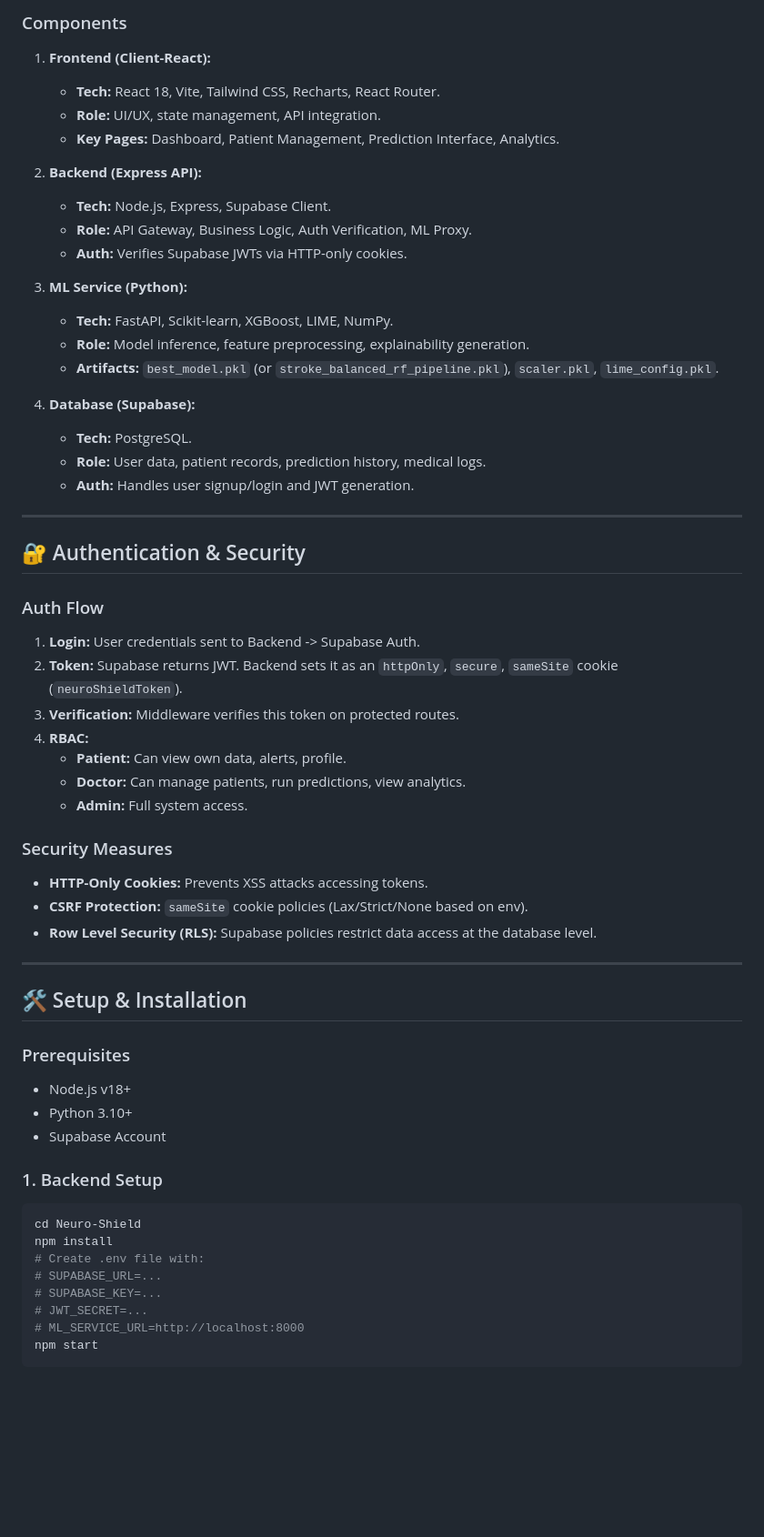
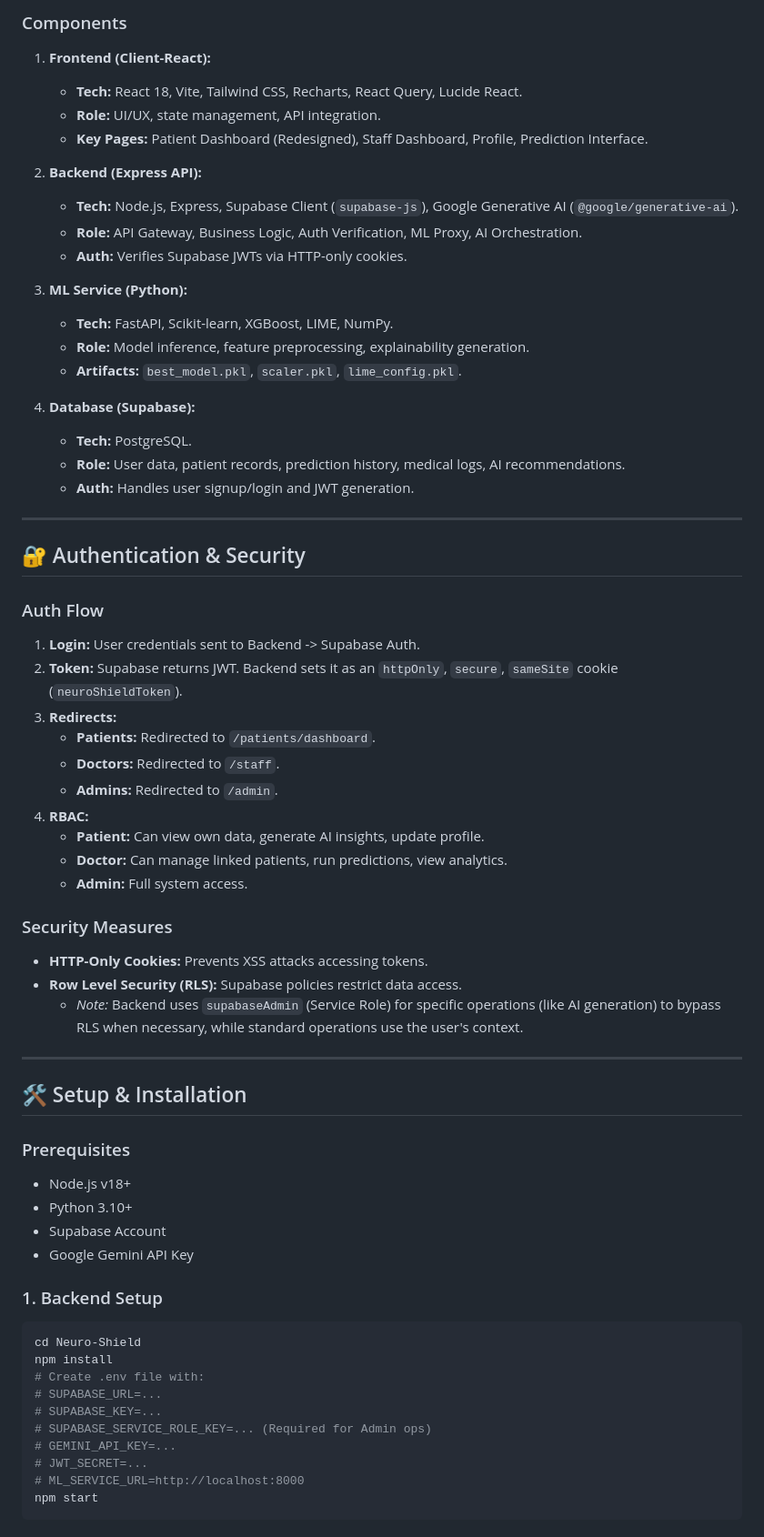
Before and after one commit to Shubham-404/Neuro-Shield-v2, a Markdown page: PROJECT_CONTEXT.md, the part around one of its changes. Shown at 91% size. GitHub-like rendering; blank space fills up the shorter version.

````diff
--- a/PROJECT_CONTEXT.md
+++ b/PROJECT_CONTEXT.md
@@ -34,23 +36,23 @@ graph TD
 
 ### Components
 1.  **Frontend (Client-React):**
-    *   **Tech:** React 18, Vite, Tailwind CSS, Recharts, React Router.
+    *   **Tech:** React 18, Vite, Tailwind CSS, Recharts, React Query, Lucide React.
     *   **Role:** UI/UX, state management, API integration.
-    *   **Key Pages:** Dashboard, Patient Management, Prediction Interface, Analytics.
+    *   **Key Pages:** Patient Dashboard (Redesigned), Staff Dashboard, Profile, Prediction Interface.
 
 2.  **Backend (Express API):**
-    *   **Tech:** Node.js, Express, Supabase Client.
-    *   **Role:** API Gateway, Business Logic, Auth Verification, ML Proxy.
+    *   **Tech:** Node.js, Express, Supabase Client (`supabase-js`), Google Generative AI (`@google/generative-ai`).
+    *   **Role:** API Gateway, Business Logic, Auth Verification, ML Proxy, AI Orchestration.
     *   **Auth:** Verifies Supabase JWTs via HTTP-only cookies.
 
 3.  **ML Service (Python):**
     *   **Tech:** FastAPI, Scikit-learn, XGBoost, LIME, NumPy.
     *   **Role:** Model inference, feature preprocessing, explainability generation.
-    *   **Artifacts:** `best_model.pkl` (or `stroke_balanced_rf_pipeline.pkl`), `scaler.pkl`, `lime_config.pkl`.
+    *   **Artifacts:** `best_model.pkl`, `scaler.pkl`, `lime_config.pkl`.
 
 4.  **Database (Supabase):**
     *   **Tech:** PostgreSQL.
-    *   **Role:** User data, patient records, prediction history, medical logs.
+    *   **Role:** User data, patient records, prediction history, medical logs, AI recommendations.
     *   **Auth:** Handles user signup/login and JWT generation.
 
 ---
@@ -60,16 +62,19 @@ graph TD
 ### Auth Flow
 1.  **Login:** User credentials sent to Backend -> Supabase Auth.
 2.  **Token:** Supabase returns JWT. Backend sets it as an `httpOnly`, `secure`, `sameSite` cookie (`neuroShieldToken`).
-3.  **Verification:** Middleware verifies this token on protected routes.
+3.  **Redirects:**
+    *   **Patients:** Redirected to `/patients/dashboard`.
+    *   **Doctors:** Redirected to `/staff`.
+    *   **Admins:** Redirected to `/admin`.
 4.  **RBAC:**
-    *   **Patient:** Can view own data, alerts, profile.
-    *   **Doctor:** Can manage patients, run predictions, view analytics.
+    *   **Patient:** Can view own data, generate AI insights, update profile.
+    *   **Doctor:** Can manage linked patients, run predictions, view analytics.
     *   **Admin:** Full system access.
 
 ### Security Measures
 *   **HTTP-Only Cookies:** Prevents XSS attacks accessing tokens.
-*   **CSRF Protection:** `sameSite` cookie policies (Lax/Strict/None based on env).
-*   **Row Level Security (RLS):** Supabase policies restrict data access at the database level.
+*   **Row Level Security (RLS):** Supabase policies restrict data access.
+    *   *Note:* Backend uses `supabaseAdmin` (Service Role) for specific operations (like AI generation) to bypass RLS when necessary, while standard operations use the user's context.
 
 ---
 
@@ -79,6 +84,7 @@ graph TD
 *   Node.js v18+
 *   Python 3.10+
 *   Supabase Account
+*   Google Gemini API Key
 
 ### 1. Backend Setup
 ```bash
@@ -87,6 +93,8 @@ npm install
 # Create .env file with:
 # SUPABASE_URL=...
 # SUPABASE_KEY=...
+# SUPABASE_SERVICE_ROLE_KEY=... (Required for Admin ops)
+# GEMINI_API_KEY=...
 # JWT_SECRET=...
 # ML_SERVICE_URL=http://localhost:8000
 npm start
````
Also changed, not shown: other parts of PROJECT_CONTEXT.md (+33 -55 lines).
